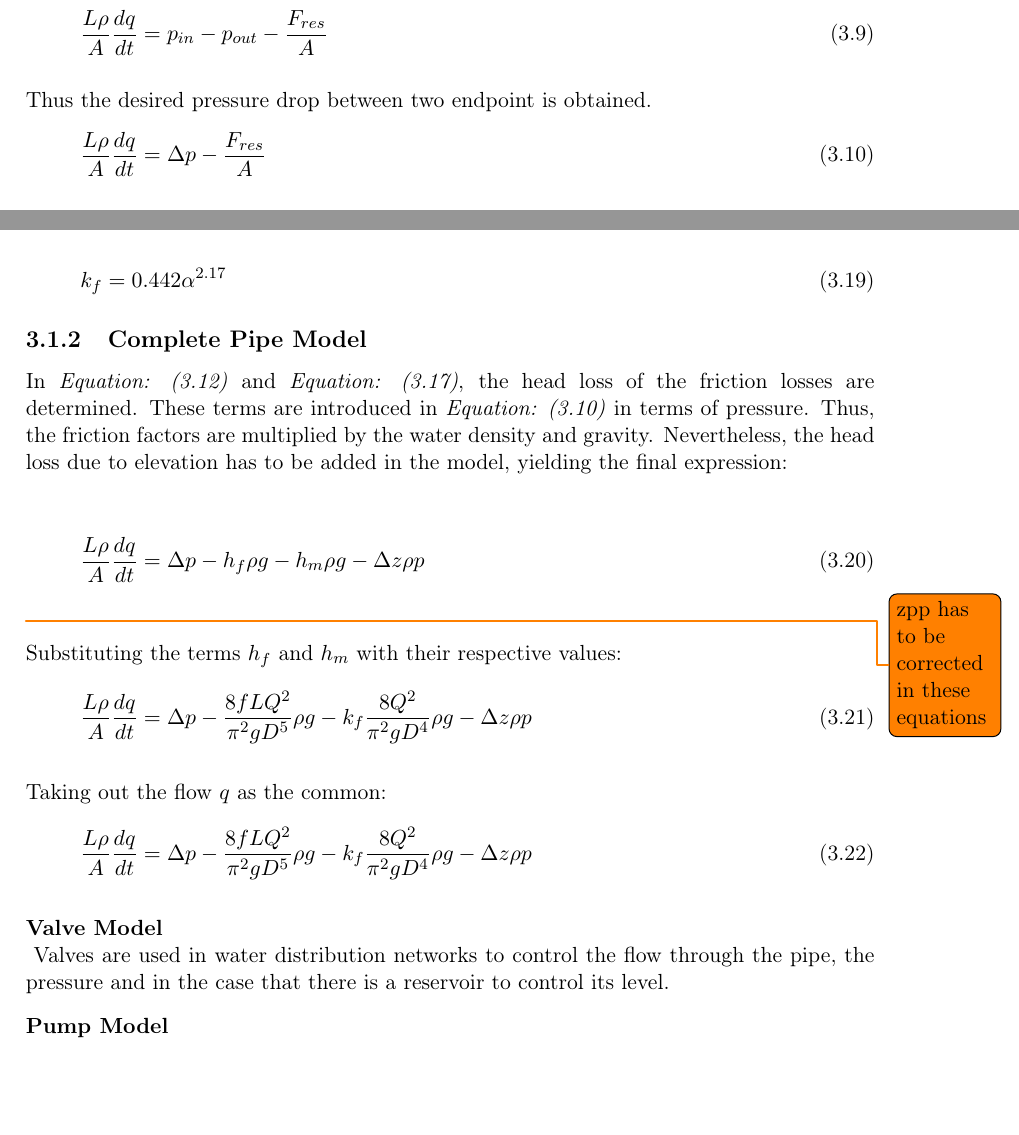
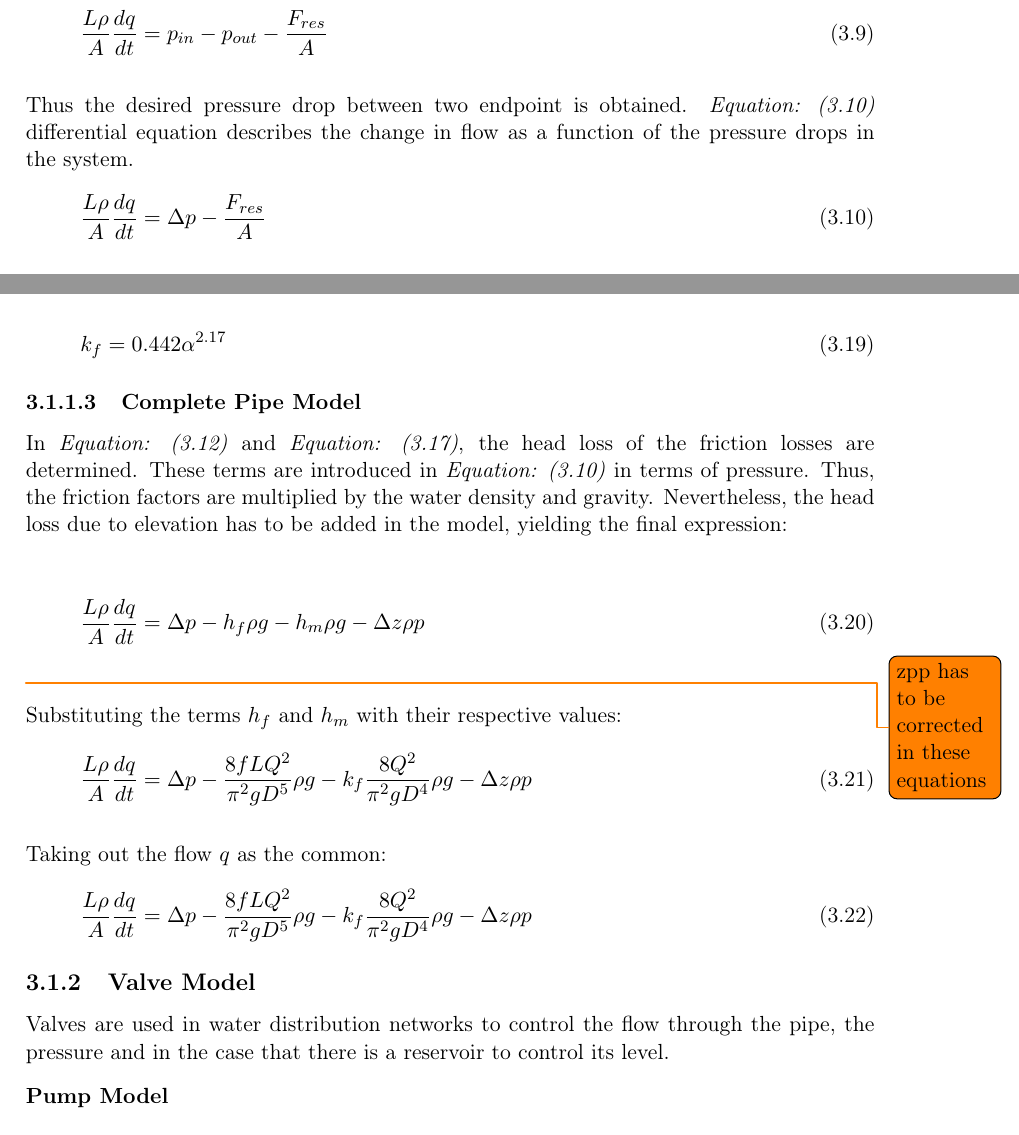
Before and after one commit to SBKrogh/WaterTank, a LaTeX thesis (Gr830.tex, which reads report/analysis/Hydraulic_Model.tex): two parts of pages 15 and 17 of 39, joined at a grey line, cut so that both start at the same text, the shorter picture padded with empty space. Compiled offline with pdfLaTeX.

Commit message:
Minor fixes2

```diff
--- a/report/analysis/Hydraulic_Model.tex
+++ b/report/analysis/Hydraulic_Model.tex
@@ -131,7 +131,7 @@ Reducing the cross sectional area to obtain an expression for the pressure:
     \frac{L \rho}{A} \frac{dq}{dt} =p_{in} - p_{out} - \frac{ F_{res}}{A} \\
 \end{equation}
 
-Thus the desired pressure drop between two endpoint is obtained.
+Thus the desired pressure drop between two endpoint is obtained. \eqref{PressureDrop} differential equation describes the change in flow as a function of the pressure drops in the system.
 \begin{equation}
     \frac{L \rho}{A} \frac{dq}{dt} =\Delta p - \frac{ F_{res}}{A} \\
     \label{PressureDrop}
@@ -324,7 +324,7 @@ sharp turns in pipelines. The coefficient for the losses in elbows is determined
   k_f = 0.442\alpha^{2.17}
 \end{equation}
 
-\subsection{Complete Pipe Model}
+\subsubsection{Complete Pipe Model}
 In \eqref{DarcyWeisbach} and \eqref{Formloss}, the head loss of the friction losses are determined. These terms are introduced in \eqref{PressureDrop} in terms of pressure. Thus, the friction factors are multiplied by the water density and gravity. Nevertheless, the head loss due to elevation has to be added in the model, yielding the final expression:
 
 \begin{equation}
@@ -342,7 +342,7 @@ Taking out the flow $q$ as the common:
    \frac{L \rho}{A} \frac{dq}{dt} =\Delta p - \frac{8fLQ^2}{\pi^{2}gD^5} \rho g - k_f \frac{8Q^2}{\pi^2gD^4} \rho g - \Delta z \rho p
 \end{equation}
 
-\textbf{Valve Model}  \\
+\subsection{Valve Model}
 \label{ValveModel}
  Valves are used in water distribution networks to control the flow through the pipe, the pressure and in
  the case that there is a reservoir to control its level.
```
